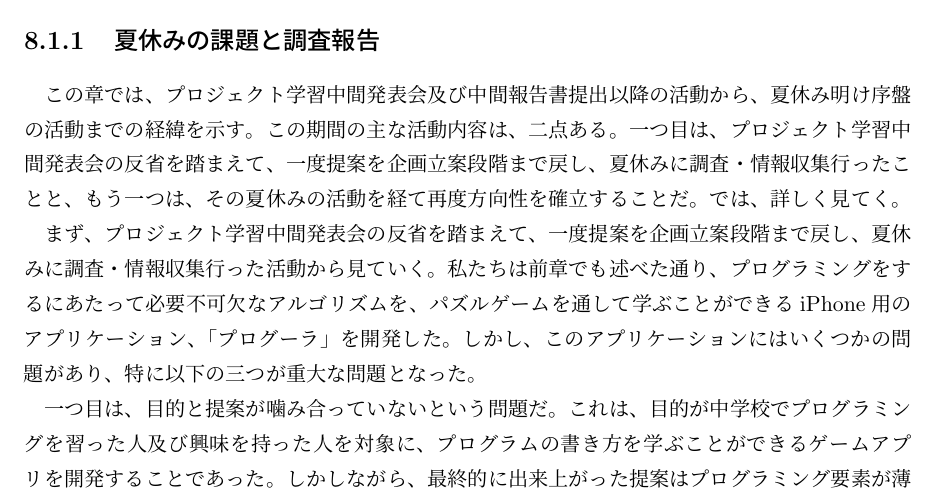
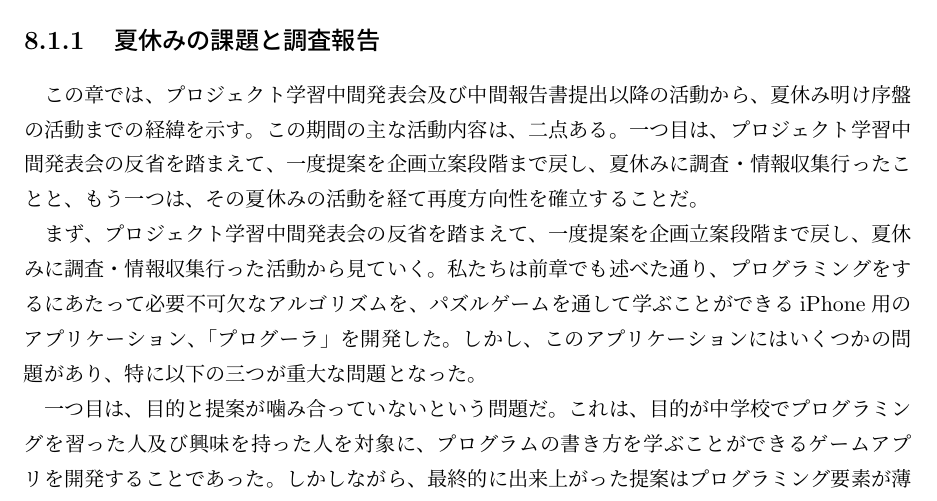
Before and after one commit to FUNPBL2015/edu_groupreport, a LaTeX thesis (group.tex): part of page 27 of 45, cut so that both start at the same text. Compiled offline with pLaTeX and dvipdfmx.

```diff
--- a/group.tex
+++ b/group.tex
@@ -524,7 +524,7 @@
 \section{イベント}
 
 \subsection{夏休みの課題と調査報告}
-この章では、プロジェクト学習中間発表会及び中間報告書提出以降の活動から、夏休み明け序盤の活動までの経緯を示す。この期間の主な活動内容は、二点ある。一つ目は、プロジェクト学習中間発表会の反省を踏まえて、一度提案を企画立案段階まで戻し、夏休みに調査・情報収集行ったことと、もう一つは、その夏休みの活動を経て再度方向性を確立することだ。では、詳しく見てく。
+この章では、プロジェクト学習中間発表会及び中間報告書提出以降の活動から、夏休み明け序盤の活動までの経緯を示す。この期間の主な活動内容は、二点ある。一つ目は、プロジェクト学習中間発表会の反省を踏まえて、一度提案を企画立案段階まで戻し、夏休みに調査・情報収集行ったことと、もう一つは、その夏休みの活動を経て再度方向性を確立することだ。
 
 まず、プロジェクト学習中間発表会の反省を踏まえて、一度提案を企画立案段階まで戻し、夏休みに調査・情報収集行った活動から見ていく。私たちは前章でも述べた通り、プログラミングをするにあたって必要不可欠なアルゴリズムを、パズルゲームを通して学ぶことができるiPhone用のアプリケーション、「プログーラ」を開発した。しかし、このアプリケーションにはいくつかの問題があり、特に以下の三つが重大な問題となった。
 
```
